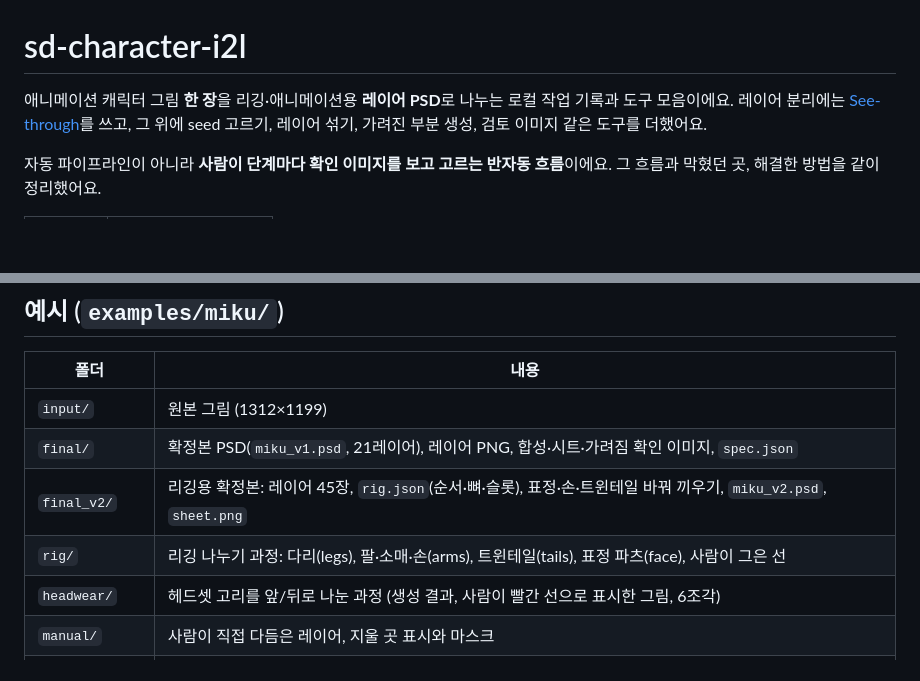
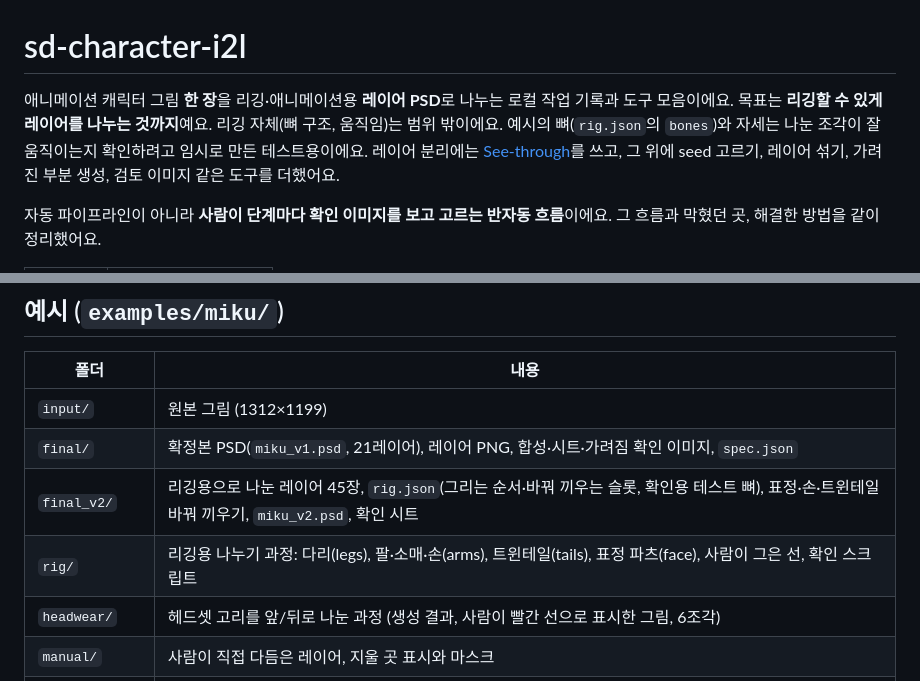
Before and after one commit to borry345/sd-character-i2l, a Markdown page: README.md, 2 parts joined by grey strips. GitHub-like rendering; blank space fills up the shorter version.

```diff
--- a/README.md
+++ b/README.md
@@ -1,6 +1,7 @@
 # sd-character-i2l
 
 애니메이션 캐릭터 그림 **한 장**을 리깅·애니메이션용 **레이어 PSD**로 나누는 로컬 작업 기록과 도구 모음이에요.
+목표는 **리깅할 수 있게 레이어를 나누는 것까지**예요. 리깅 자체(뼈 구조, 움직임)는 범위 밖이에요. 예시의 뼈(`rig.json`의 `bones`)와 자세는 나눈 조각이 잘 움직이는지 확인하려고 임시로 만든 테스트용이에요.
 레이어 분리에는 [See-through](https://github.com/mitmul/see-through)를 쓰고, 그 위에 seed 고르기, 레이어 섞기, 가려진 부분 생성, 검토 이미지 같은 도구를 더했어요.
 
 자동 파이프라인이 아니라 **사람이 단계마다 확인 이미지를 보고 고르는 반자동 흐름**이에요. 그 흐름과 막혔던 곳, 해결한 방법을 같이 정리했어요.
@@ -61,8 +62,8 @@ spec 예시는 [examples/miku/final/spec.json](examples/miku/final/spec.json),
 |---|---|
 | `input/` | 원본 그림 (1312×1199) |
 | `final/` | 확정본 PSD(`miku_v1.psd`, 21레이어), 레이어 PNG, 합성·시트·가려짐 확인 이미지, `spec.json` |
-| `final_v2/` | 리깅용 확정본: 레이어 45장, `rig.json`(순서·뼈·슬롯), 표정·손·트윈테일 바꿔 끼우기, `miku_v2.psd`, `sheet.png` |
-| `rig/` | 리깅 나누기 과정: 다리(legs), 팔·소매·손(arms), 트윈테일(tails), 표정 파츠(face), 사람이 그은 선 |
+| `final_v2/` | 리깅용으로 나눈 레이어 45장, `rig.json`(그리는 순서·바꿔 끼우는 슬롯, 확인용 테스트 뼈), 표정·손·트윈테일 바꿔 끼우기, `miku_v2.psd`, 확인 시트 |
+| `rig/` | 리깅용 나누기 과정: 다리(legs), 팔·소매·손(arms), 트윈테일(tails), 표정 파츠(face), 사람이 그은 선, 확인 스크립트 |
 | `headwear/` | 헤드셋 고리를 앞/뒤로 나눈 과정 (생성 결과, 사람이 빨간 선으로 표시한 그림, 6조각) |
 | `manual/` | 사람이 직접 다듬은 레이어, 지울 곳 표시와 마스크 |
 | `back_center/` | 가려진 뒤통수를 분리·생성한 과정 (text_layers, amodal 후보) |
```
Also changed, not shown: docs/HISTORY.md (+3 -1 lines), docs/WORKFLOW.md (+24 -10 lines), docs/images/rig_hole_check.png (added), 6 other files.
